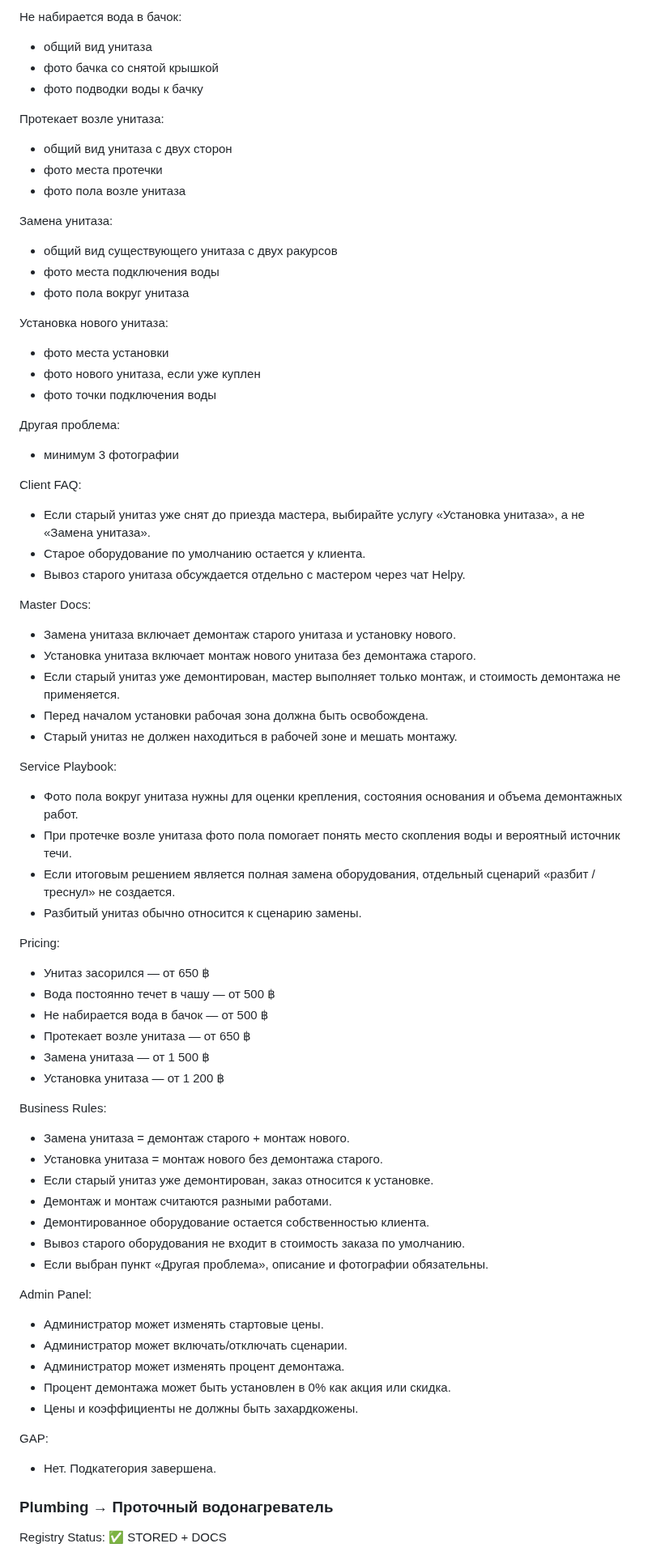
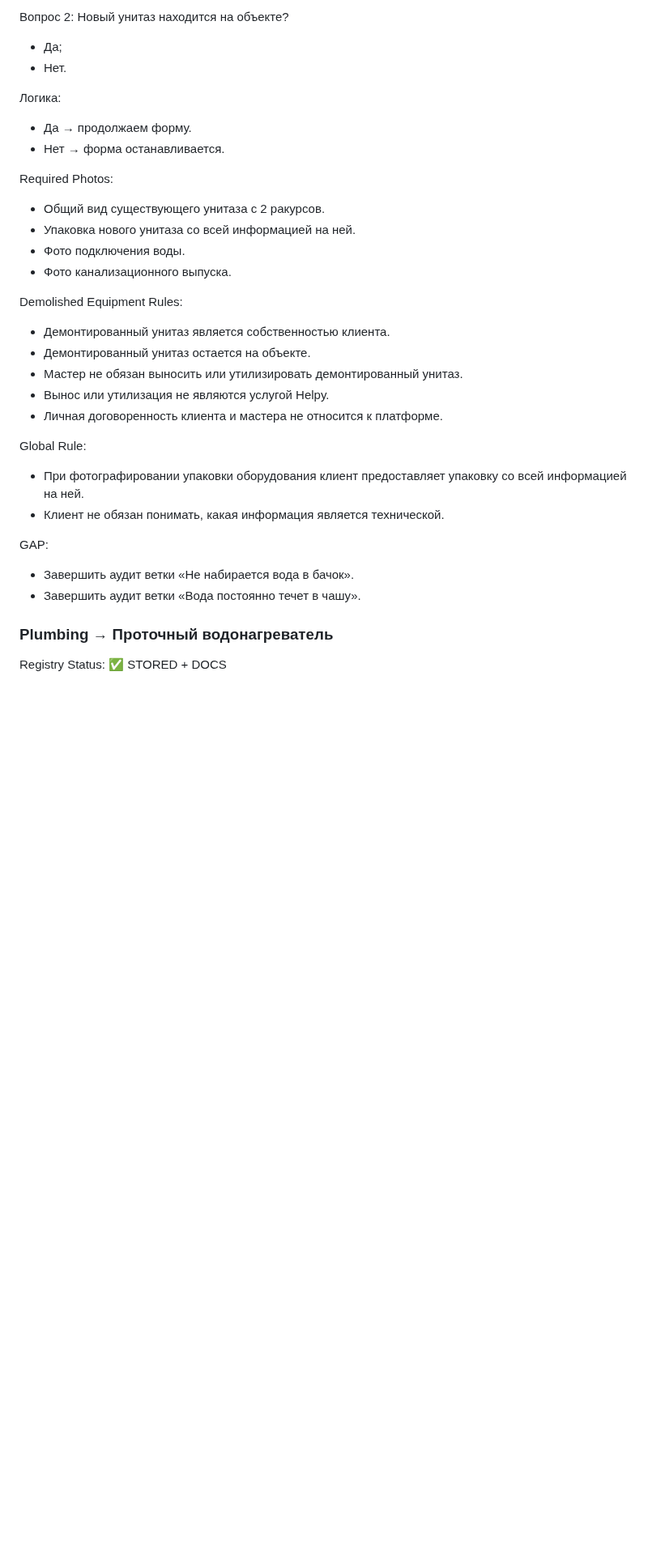
Before and after one commit to srs2800302-collab/Helpy, a Markdown page: docs/architecture/Helpy_Architecture_Registry_v1.md, the part around one of its changes. Shown at 81% size. Rendered like a GitHub page; blank space fills up the shorter version.

```diff
--- a/docs/architecture/Helpy_Architecture_Registry_v1.md
+++ b/docs/architecture/Helpy_Architecture_Registry_v1.md
@@ -1120,72 +1089,34 @@ Required Photos:
 
-Не набирается вода в бачок:
-- общий вид унитаза
-- фото бачка со снятой крышкой
-- фото подводки воды к бачку
+Вопрос 2:
+Новый унитаз находится на объекте?
 
-Протекает возле унитаза:
-- общий вид унитаза с двух сторон
-- фото места протечки
-- фото пола возле унитаза
+- Да;
+- Нет.
 
-Замена унитаза:
-- общий вид существующего унитаза с двух ракурсов
-- фото места подключения воды
-- фото пола вокруг унитаза
+Логика:
+- Да → продолжаем форму.
+- Нет → форма останавливается.
 
-Установка нового унитаза:
-- фото места установки
-- фото нового унитаза, если уже куплен
-- фото точки подключения воды
+Required Photos:
+- Общий вид существующего унитаза с 2 ракурсов.
+- Упаковка нового унитаза со всей информацией на ней.
+- Фото подключения воды.
+- Фото канализационного выпуска.
 
-Другая проблема:
-- минимум 3 фотографии
+Demolished Equipment Rules:
+- Демонтированный унитаз является собственностью клиента.
+- Демонтированный унитаз остается на объекте.
+- Мастер не обязан выносить или утилизировать демонтированный унитаз.
+- Вынос или утилизация не являются услугой Helpy.
+- Личная договоренность клиента и мастера не относится к платформе.
 
-Client FAQ:
-- Если старый унитаз уже снят до приезда мастера, выбирайте услугу «Установка унитаза», а не «Замена унитаза».
-- Старое оборудование по умолчанию остается у клиента.
-- Вывоз старого унитаза обсуждается отдельно с мастером через чат Helpy.
-
-Master Docs:
-- Замена унитаза включает демонтаж старого унитаза и установку нового.
-- Установка унитаза включает монтаж нового унитаза без демонтажа старого.
-- Если старый унитаз уже демонтирован, мастер выполняет только монтаж, и стоимость демонтажа не применяется.
-- Перед началом установки рабочая зона должна быть освобождена.
-- Старый унитаз не должен находиться в рабочей зоне и мешать монтажу.
-
-Service Playbook:
-- Фото пола вокруг унитаза нужны для оценки крепления, состояния основания и объема демонтажных работ.
-- При протечке возле унитаза фото пола помогает понять место скопления воды и вероятный источник течи.
-- Если итоговым решением является полная замена оборудования, отдельный сценарий «разбит / треснул» не создается.
-- Разбитый унитаз обычно относится к сценарию замены.
-
-Pricing:
-- Унитаз засорился — от 650 ฿
-- Вода постоянно течет в чашу — от 500 ฿
-- Не набирается вода в бачок — от 500 ฿
-- Протекает возле унитаза — от 650 ฿
-- Замена унитаза — от 1 500 ฿
-- Установка унитаза — от 1 200 ฿
-
-Business Rules:
-- Замена унитаза = демонтаж старого + монтаж нового.
-- Установка унитаза = монтаж нового без демонтажа старого.
-- Если старый унитаз уже демонтирован, заказ относится к установке.
-- Демонтаж и монтаж считаются разными работами.
-- Демонтированное оборудование остается собственностью клиента.
-- Вывоз старого оборудования не входит в стоимость заказа по умолчанию.
-- Если выбран пункт «Другая проблема», описание и фотографии обязательны.
-
-Admin Panel:
-- Администратор может изменять стартовые цены.
-- Администратор может включать/отключать сценарии.
-- Администратор может изменять процент демонтажа.
-- Процент демонтажа может быть установлен в 0% как акция или скидка.
-- Цены и коэффициенты не должны быть захардкожены.
+Global Rule:
+- При фотографировании упаковки оборудования клиент предоставляет упаковку со всей информацией на ней.
+- Клиент не обязан понимать, какая информация является технической.
 
 GAP:
-- Нет. Подкатегория завершена.
-
+- Завершить аудит ветки «Не набирается вода в бачок».
+- Завершить аудит ветки «Вода постоянно течет в чашу».
 
 ### Plumbing → Проточный водонагреватель
 
```
Also changed, not shown: other parts of docs/architecture/Helpy_Architecture_Registry_v1.md (+27 -58 lines).
